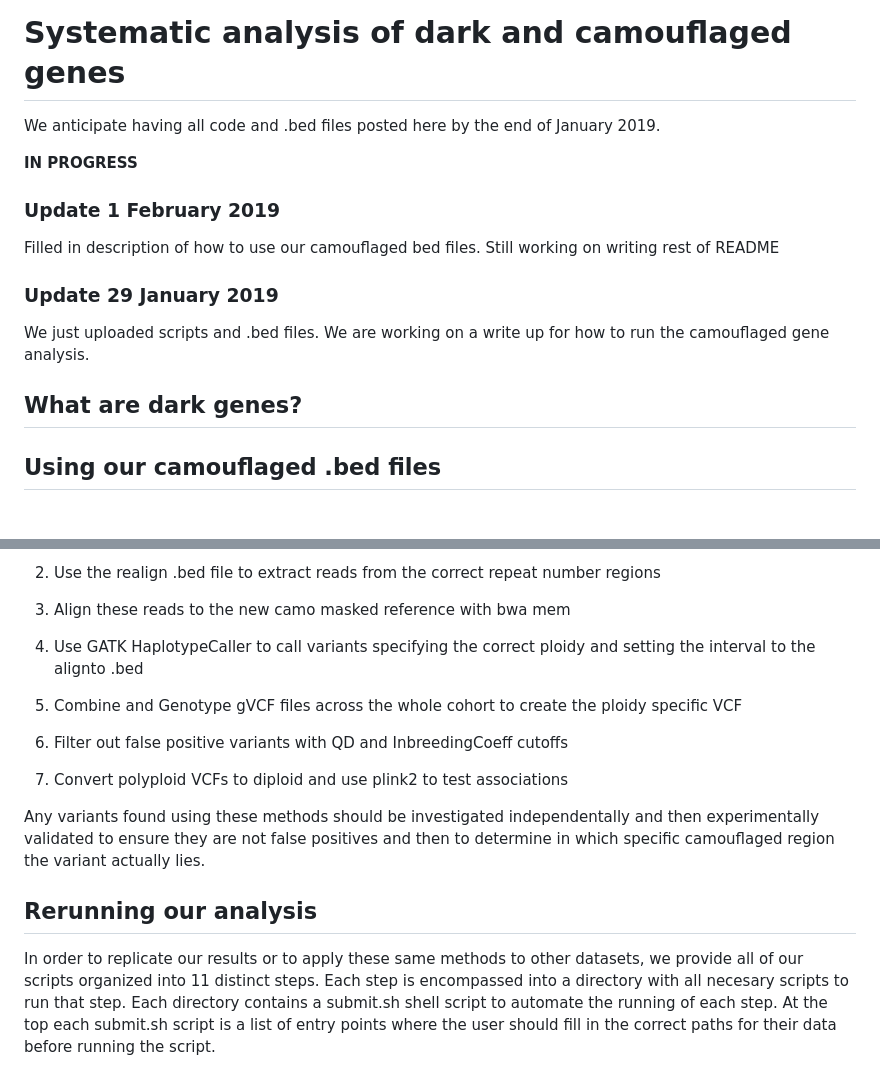
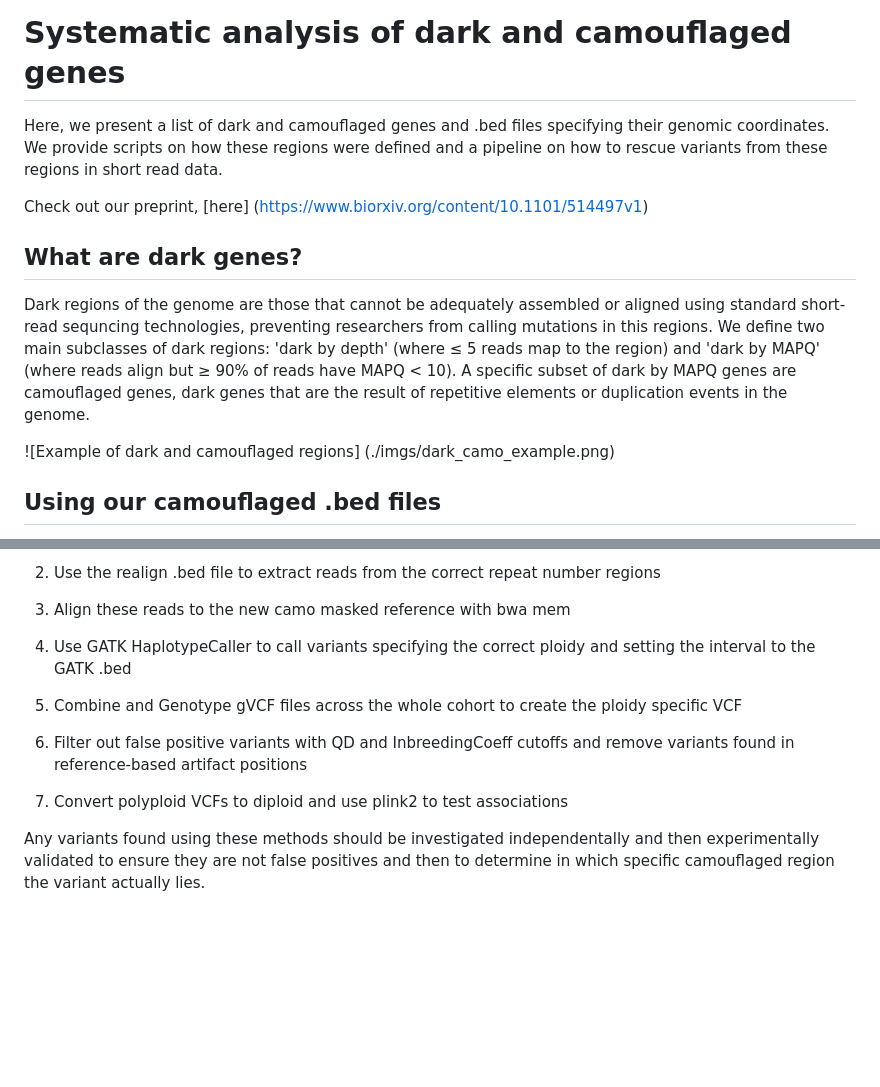
Before and after one commit to mebbert/Dark_and_Camouflaged_genes, a Markdown page: README.md, 2 parts joined by grey strips. Drawn GitHub-style; blank space fills up the shorter version.

Commit message:
adding images to README

```diff
--- a/README.md
+++ b/README.md
@@ -1,15 +1,22 @@
 # Systematic analysis of dark and camouflaged genes
-We anticipate having all code and .bed files posted here by the end of January 2019.
 
-**IN PROGRESS**
-### Update 1 February 2019
-Filled in description of how to use our camouflaged bed files. Still working on writing rest of
-README
-### Update 29 January 2019
-We just uploaded scripts and .bed files. We are working on a write up for how to run the
-camouflaged gene analysis.
+Here, we present a list of dark and camouflaged genes and .bed files specifying their genomic coordinates.
+We provide scripts on how these regions were defined and a pipeline on how to rescue variants from
+these regions in short read data.
+
+Check out our preprint, [here] (https://www.biorxiv.org/content/10.1101/514497v1)
 
 ## What are dark genes?
+
+Dark regions of the genome are those that cannot be adequately assembled or aligned using standard
+short-read sequncing technologies, preventing researchers from calling mutations in this regions.
+We define two main subclasses of dark regions: 'dark by depth' (where ≤ 5 reads map to the region)
+and 'dark by MAPQ' (where reads align but ≥ 90% of reads have MAPQ < 10). A specific subset of dark
+by MAPQ genes are camouflaged genes, dark genes that are the result of repetitive elements or duplication
+events in the genome.
+
+![Example of dark and camouflaged regions] (./imgs/dark_camo_example.png)
+
 
 ## Using our camouflaged .bed files
 
@@ -55,22 +62,15 @@ For each repeat number to be tested, do the following:
 3. Align these reads to the new camo masked reference with bwa mem
 
 4. Use GATK HaplotypeCaller to call variants specifying the correct ploidy and setting the interval
-   to the alignto .bed
+   to the GATK .bed
 
 5. Combine and Genotype gVCF files across the whole cohort to create the ploidy specific VCF
 
-6. Filter out false positive variants with QD and InbreedingCoeff cutoffs
+6. Filter out false positive variants with QD and InbreedingCoeff cutoffs and remove variants found
+   in reference-based artifact positions
 
 7. Convert polyploid VCFs to diploid and use plink2 to test associations
 
 Any variants found using these methods should be investigated independentally and then experimentally
 validated to ensure they are not false positives and then to determine in which specific camouflaged region
 the variant actually lies.
-
-## Rerunning our analysis
-
-In order to replicate our results or to apply these same methods to other datasets, we provide all
-of our scripts organized into 11 distinct steps. Each step is encompassed into a directory with all
-necesary scripts to run that step. Each directory contains a submit.sh shell script to automate the
-running of each step. At the top each submit.sh script is a list of entry points where the
-user should fill in the correct paths for their data before running the script.
```
Also changed, not shown: imgs/dark_camo_example.png (added).
